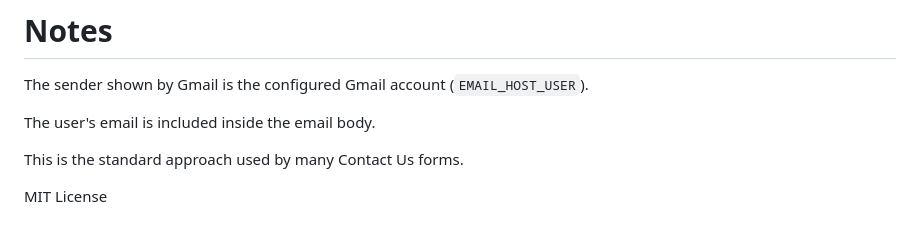
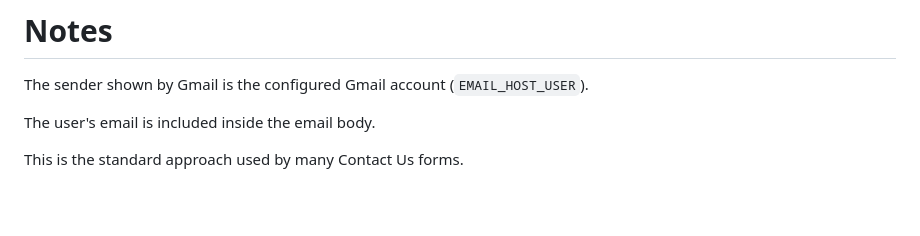
Before and after one commit to danialafjeh/Project-9-Email-Sender, a Markdown page: README.md, the part around the change. Rendered like a GitHub page; blank space fills up the shorter version.

```diff
--- a/README.md
+++ b/README.md
@@ -230,5 +230,3 @@ The sender shown by Gmail is the configured Gmail account (`EMAIL_HOST_USER`).
 The user's email is included inside the email body.
 
 This is the standard approach used by many Contact Us forms.
-
-MIT License
```
